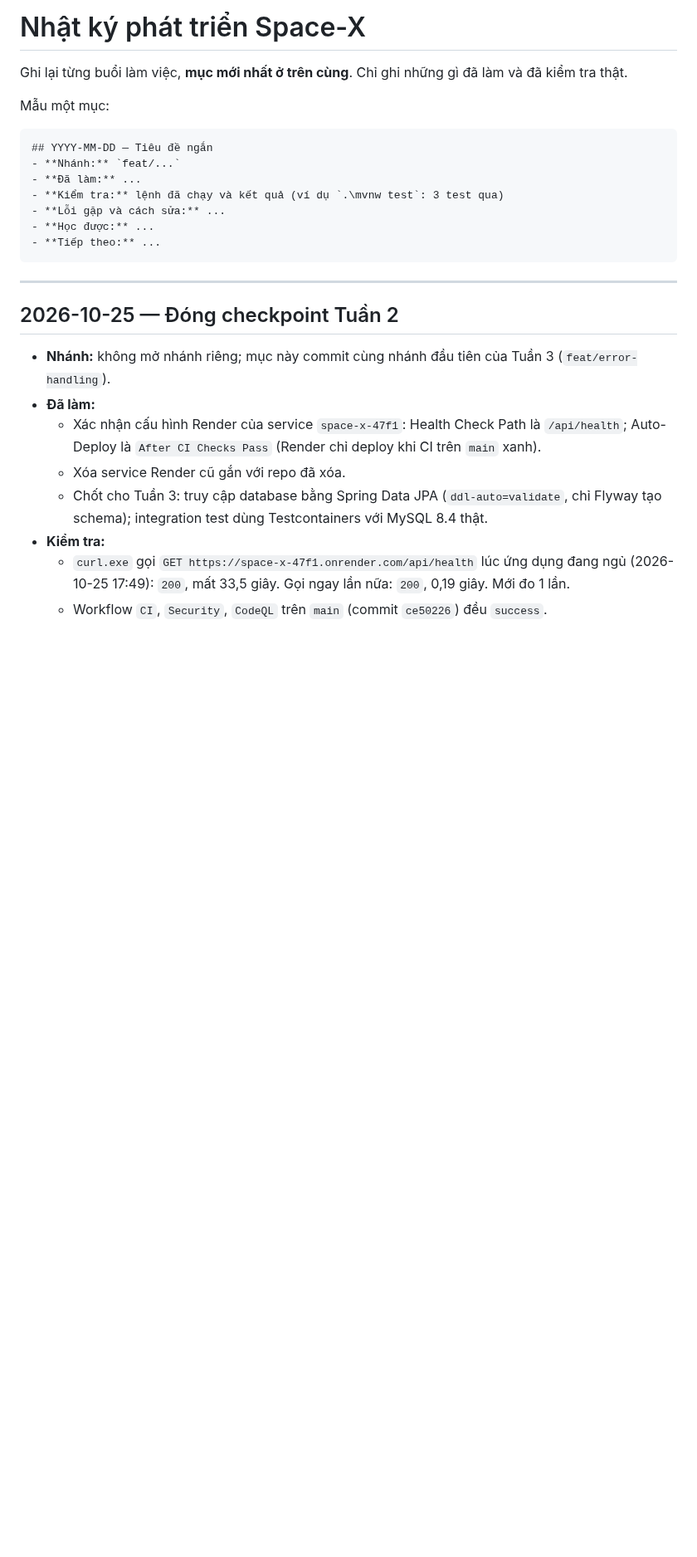
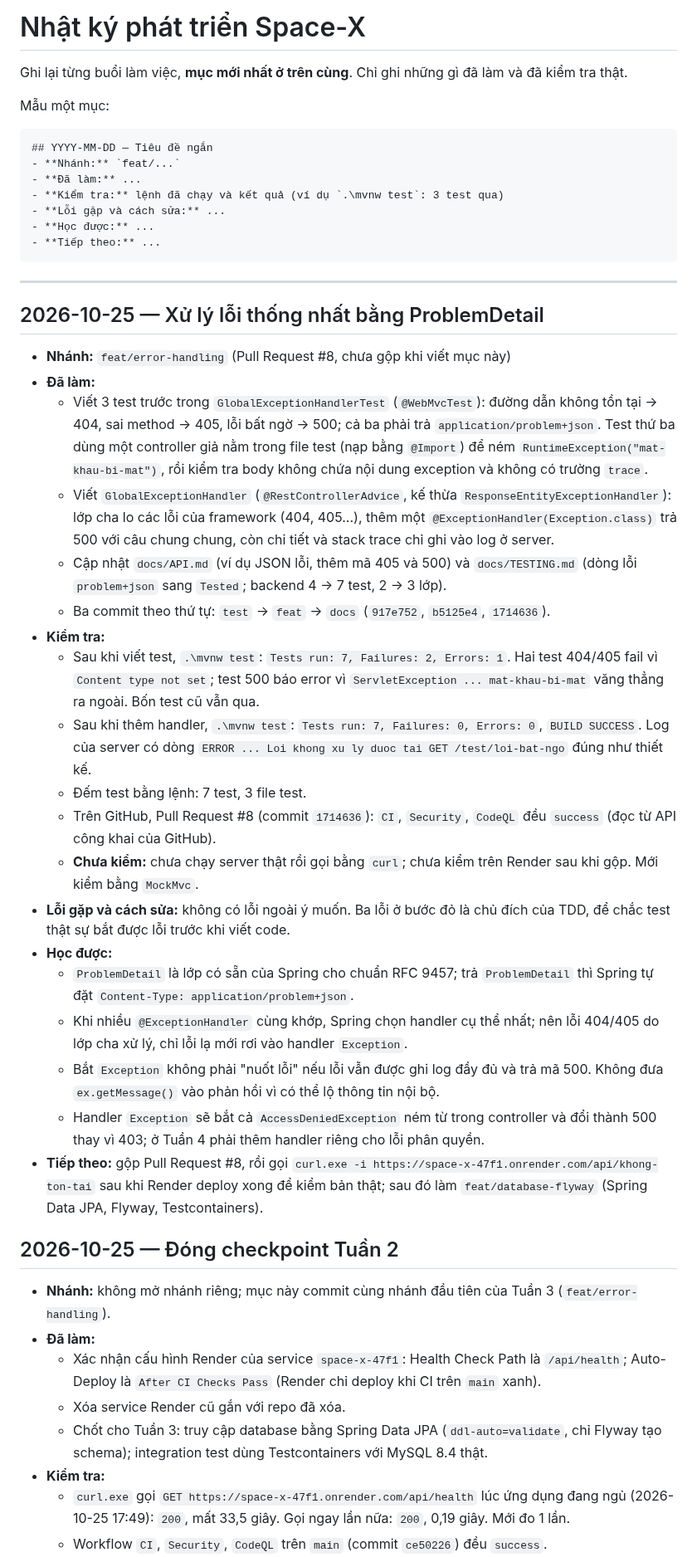
Before and after one commit to hannm2004/Space-X, a Markdown page: current-state.md, the part around the change. Shown at 83% size. Rendered like a GitHub page; blank space fills up the shorter version.

Commit message:
docs: ghi nhat ky xu ly loi thong nhat

````diff
--- a/current-state.md
+++ b/current-state.md
@@ -15,6 +15,27 @@ Mẫu một mục:
 ```
 
 ---
+
+## 2026-10-25 — Xử lý lỗi thống nhất bằng ProblemDetail
+- **Nhánh:** `feat/error-handling` (Pull Request #8, chưa gộp khi viết mục này)
+- **Đã làm:**
+  - Viết 3 test trước trong `GlobalExceptionHandlerTest` (`@WebMvcTest`): đường dẫn không tồn tại → 404, sai method → 405, lỗi bất ngờ → 500; cả ba phải trả `application/problem+json`. Test thứ ba dùng một controller giả nằm trong file test (nạp bằng `@Import`) để ném `RuntimeException("mat-khau-bi-mat")`, rồi kiểm tra body không chứa nội dung exception và không có trường `trace`.
+  - Viết `GlobalExceptionHandler` (`@RestControllerAdvice`, kế thừa `ResponseEntityExceptionHandler`): lớp cha lo các lỗi của framework (404, 405...), thêm một `@ExceptionHandler(Exception.class)` trả 500 với câu chung chung, còn chi tiết và stack trace chỉ ghi vào log ở server.
+  - Cập nhật `docs/API.md` (ví dụ JSON lỗi, thêm mã 405 và 500) và `docs/TESTING.md` (dòng lỗi `problem+json` sang `Tested`; backend 4 → 7 test, 2 → 3 lớp).
+  - Ba commit theo thứ tự: `test` → `feat` → `docs` (`917e752`, `b5125e4`, `1714636`).
+- **Kiểm tra:**
+  - Sau khi viết test, `.\mvnw test`: `Tests run: 7, Failures: 2, Errors: 1`. Hai test 404/405 fail vì `Content type not set`; test 500 báo error vì `ServletException ... mat-khau-bi-mat` văng thẳng ra ngoài. Bốn test cũ vẫn qua.
+  - Sau khi thêm handler, `.\mvnw test`: `Tests run: 7, Failures: 0, Errors: 0`, `BUILD SUCCESS`. Log của server có dòng `ERROR ... Loi khong xu ly duoc tai GET /test/loi-bat-ngo` đúng như thiết kế.
+  - Đếm test bằng lệnh: 7 test, 3 file test.
+  - Trên GitHub, Pull Request #8 (commit `1714636`): `CI`, `Security`, `CodeQL` đều `success` (đọc từ API công khai của GitHub).
+  - **Chưa kiểm:** chưa chạy server thật rồi gọi bằng `curl`; chưa kiểm trên Render sau khi gộp. Mới kiểm bằng `MockMvc`.
+- **Lỗi gặp và cách sửa:** không có lỗi ngoài ý muốn. Ba lỗi ở bước đỏ là chủ đích của TDD, để chắc test thật sự bắt được lỗi trước khi viết code.
+- **Học được:**
+  - `ProblemDetail` là lớp có sẵn của Spring cho chuẩn RFC 9457; trả `ProblemDetail` thì Spring tự đặt `Content-Type: application/problem+json`.
+  - Khi nhiều `@ExceptionHandler` cùng khớp, Spring chọn handler cụ thể nhất; nên lỗi 404/405 do lớp cha xử lý, chỉ lỗi lạ mới rơi vào handler `Exception`.
+  - Bắt `Exception` không phải "nuốt lỗi" nếu lỗi vẫn được ghi log đầy đủ và trả mã 500. Không đưa `ex.getMessage()` vào phản hồi vì có thể lộ thông tin nội bộ.
+  - Handler `Exception` sẽ bắt cả `AccessDeniedException` ném từ trong controller và đổi thành 500 thay vì 403; ở Tuần 4 phải thêm handler riêng cho lỗi phân quyền.
+- **Tiếp theo:** gộp Pull Request #8, rồi gọi `curl.exe -i https://space-x-47f1.onrender.com/api/khong-ton-tai` sau khi Render deploy xong để kiểm bản thật; sau đó làm `feat/database-flyway` (Spring Data JPA, Flyway, Testcontainers).
 
 ## 2026-10-25 — Đóng checkpoint Tuần 2
 - **Nhánh:** không mở nhánh riêng; mục này commit cùng nhánh đầu tiên của Tuần 3 (`feat/error-handling`).
````
